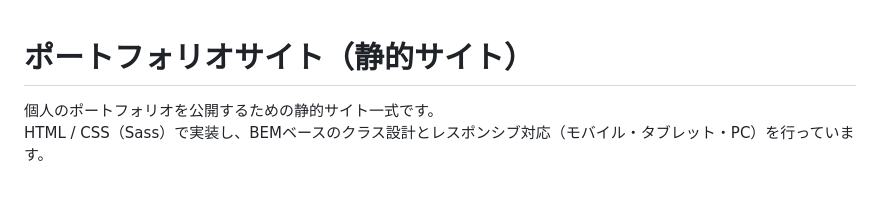
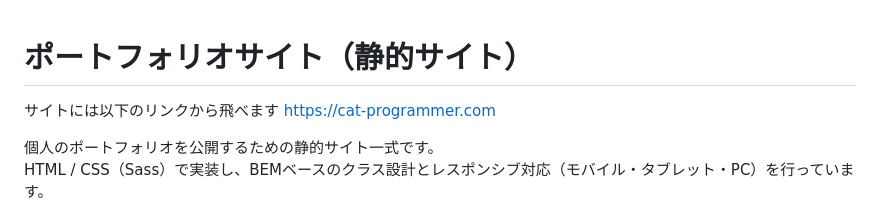
Before and after one commit to nekogami6666/my_portfolio, a Markdown page: README.md, the part around the change. GitHub-like rendering; blank space fills up the shorter version.

```diff
--- a/README.md
+++ b/README.md
@@ -1,4 +1,7 @@
 # ポートフォリオサイト（静的サイト）
+
+サイトには以下のリンクから飛べます
+https://cat-programmer.com
 
 個人のポートフォリオを公開するための静的サイト一式です。
 HTML / CSS（Sass）で実装し、BEMベースのクラス設計とレスポンシブ対応（モバイル・タブレット・PC）を行っています。
```
